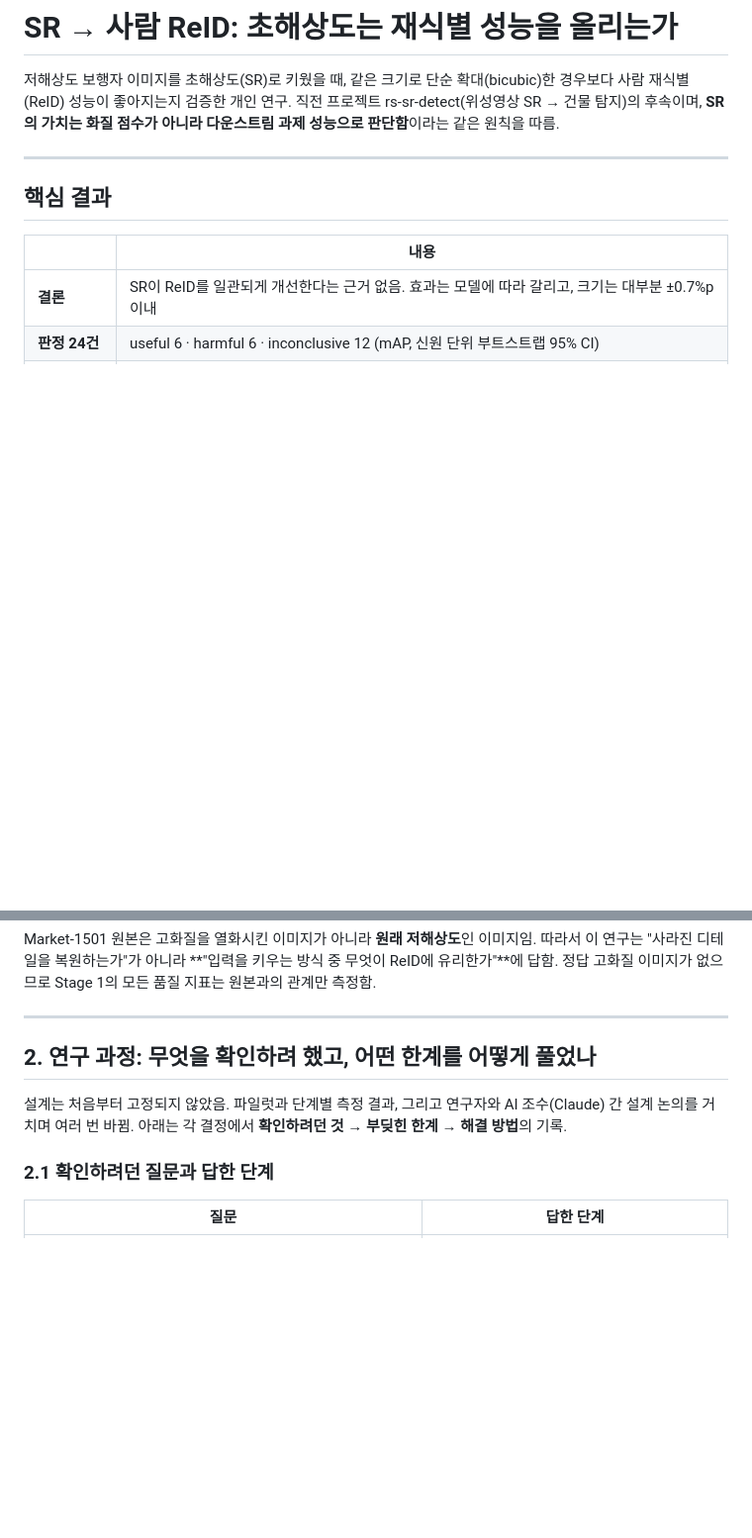
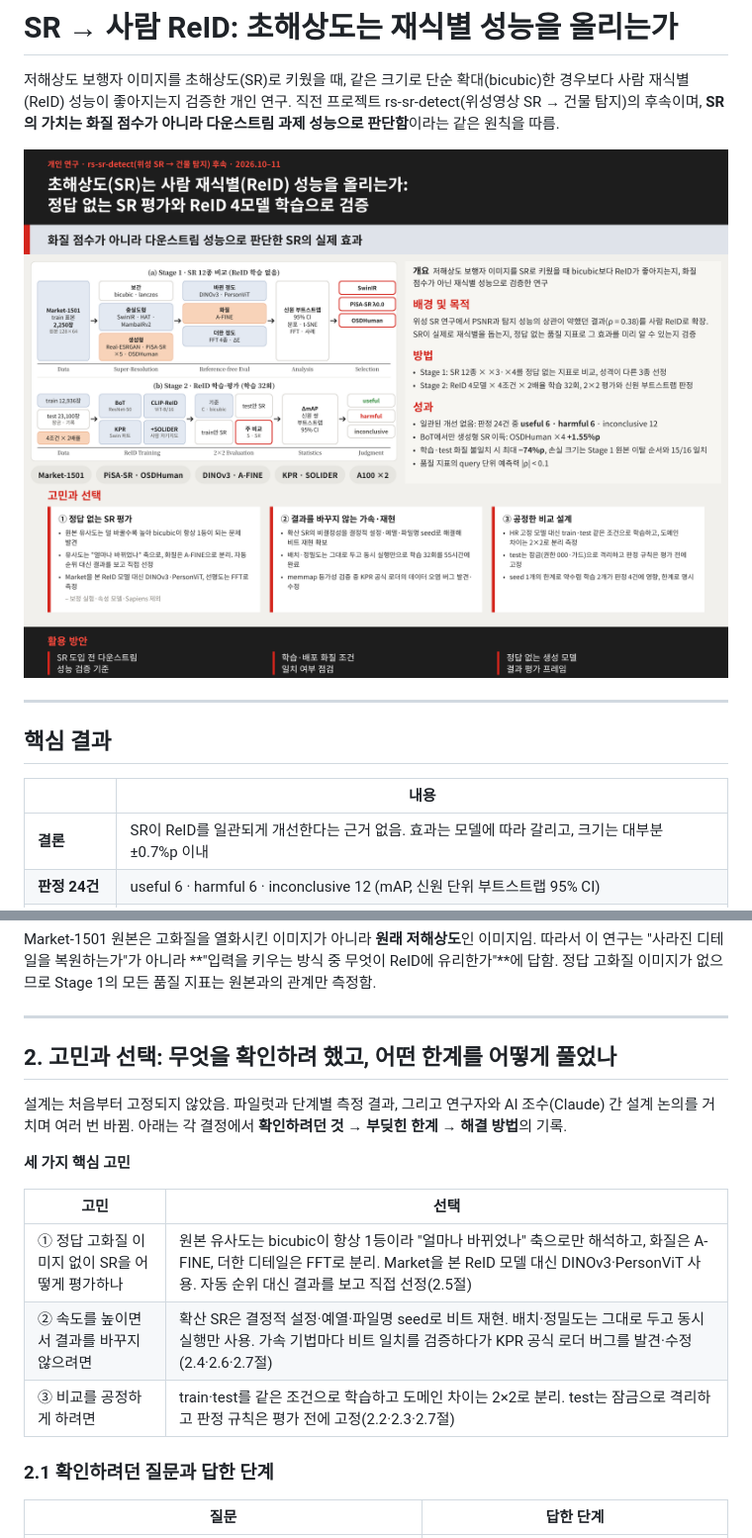
Before and after one commit to mAn-He/sr_reid, a Markdown page: README.md, 2 parts joined by grey strips. Shown at 99% size. Drawn GitHub-style; pictures changed too: docs/readme/portfolio_summary.png (added); blank space fills up the shorter version.

```diff
--- a/README.md
+++ b/README.md
@@ -1,6 +1,9 @@
 # SR → 사람 ReID: 초해상도는 재식별 성능을 올리는가
 
 저해상도 보행자 이미지를 초해상도(SR)로 키웠을 때, 같은 크기로 단순 확대(bicubic)한 경우보다 사람 재식별(ReID) 성능이 좋아지는지 검증한 개인 연구. 직전 프로젝트 rs-sr-detect(위성영상 SR → 건물 탐지)의 후속이며, **SR의 가치는 화질 점수가 아니라 다운스트림 과제 성능으로 판단함**이라는 같은 원칙을 따름.
+
+
+![포트폴리오 요약](docs/readme/portfolio_summary.png)
 
 ---
 
@@ -40,9 +43,17 @@ Market-1501 원본은 고화질을 열화시킨 이미지가 아니라 **원래
 
 ---
 
-## 2. 연구 과정: 무엇을 확인하려 했고, 어떤 한계를 어떻게 풀었나
+## 2. 고민과 선택: 무엇을 확인하려 했고, 어떤 한계를 어떻게 풀었나
 
 설계는 처음부터 고정되지 않았음. 파일럿과 단계별 측정 결과, 그리고 연구자와 AI 조수(Claude) 간 설계 논의를 거치며 여러 번 바뀜. 아래는 각 결정에서 **확인하려던 것 → 부딪힌 한계 → 해결 방법**의 기록.
+
+**세 가지 핵심 고민**
+
+| 고민 | 선택 |
+|---|---|
+| ① 정답 고화질 이미지 없이 SR을 어떻게 평가하나 | 원본 유사도는 bicubic이 항상 1등이라 "얼마나 바뀌었나" 축으로만 해석하고, 화질은 A-FINE, 더한 디테일은 FFT로 분리. Market을 본 ReID 모델 대신 DINOv3·PersonViT 사용. 자동 순위 대신 결과를 보고 직접 선정(2.5절) |
+| ② 속도를 높이면서 결과를 바꾸지 않으려면 | 확산 SR은 결정적 설정·예열·파일명 seed로 비트 재현. 배치·정밀도는 그대로 두고 동시 실행만 사용. 가속 기법마다 비트 일치를 검증하다가 KPR 공식 로더 버그를 발견·수정(2.4·2.6·2.7절) |
+| ③ 비교를 공정하게 하려면 | train·test를 같은 조건으로 학습하고 도메인 차이는 2×2로 분리. test는 잠금으로 격리하고 판정 규칙은 평가 전에 고정(2.2·2.3·2.7절) |
 
 ### 2.1 확인하려던 질문과 답한 단계
 
```
Also changed, not shown: other parts of README.md (+21 -25 lines), docs/readme/pipeline_stage1.png (added), docs/readme/pipeline_stage2.png (added).
